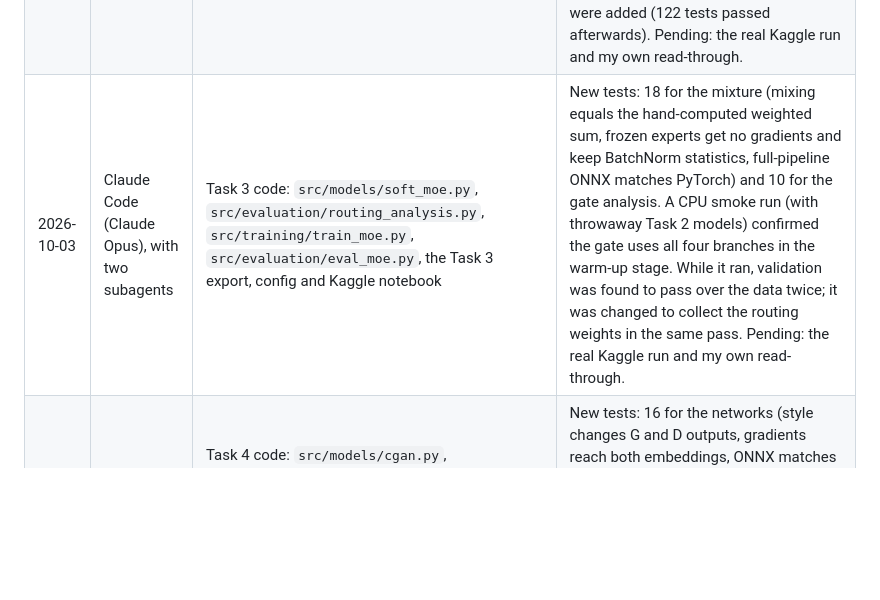
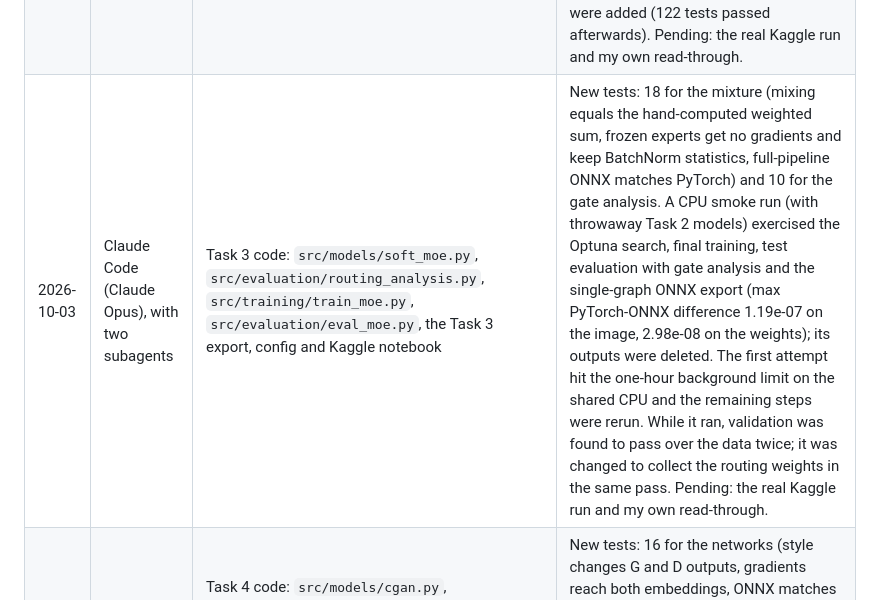
Before and after one commit to aleenababar04/genai-assignment-1, a Markdown page: docs/ai_use_log.md, the part around the change. GitHub-like rendering; blank space fills up the shorter version.

Commit message:
Record the Task 3 smoke test in the AI-use log

```diff
--- a/docs/ai_use_log.md
+++ b/docs/ai_use_log.md
@@ -14,6 +14,6 @@ Add a row each time a tool is used. For each row, say what the tool produced and
 | 2026-10-03 | Claude Code (Claude Opus), with one subagent | Drafting the Google Stitch prompt pack (`docs/stitch_prompts.md`) | The prompts were not tried in Stitch by the tool. Pending: note which prompts I used, what Stitch produced and what I changed. |
 | 2026-10-03 | Claude Code (Claude Opus), with two subagents | Phase 2 code for Task 1: `src/models/autoencoder.py`, `src/training/losses.py`, `train_udae.py`, `src/evaluation/metrics.py`, `figures.py`, `eval_udae.py`, `src/export/export_onnx.py`, `configs/task1_udae.yaml`, the Kaggle notebook and tests | Test suite: 82 passed. A tiny CPU run exercised every script end to end (Optuna with 2 trials, final training, evaluation on 20 test images, ONNX export with max PyTorch-ONNX difference 5.96e-08). These were plumbing checks on an untrained model, not results. A short CPU training run (30 batches per epoch) was then used to confirm that the validation objective falls (0.320 before, 0.282 after one epoch). Pending: the real Kaggle run and my own read-through of the model and training script. |
 | 2026-10-03 | Claude Code (Claude Opus), with three subagents | Phase 3 code for Task 2: `src/models/classifier.py`, `src/data/balanced.py`, `src/models/hard_router.py`, `src/evaluation/classification.py`, `eval_task2.py`, `src/training/train_classifier.py`, `train_specialists.py`, the two Task 2 configs, the Task 2 export and Kaggle notebook | Test suite: 121 passed (new: 17 classifier/balanced-batch tests, 8 classification-metric tests, 14 routing tests). Each subagent's module was tested on its own, then every Task 2 script was run end to end on CPU with a few batches (both Optuna searches, both final trainings, evaluation on 5 test images, ONNX export of the four models with max PyTorch-ONNX difference at most 5.96e-08); these were plumbing checks on untrained models and their outputs were deleted. The smoke run showed that clean images returned unchanged score the capped 100 dB PSNR and inflate overall averages, so a "corrupted / all" summary row and an SSIM-loss column for misrouted images were added (122 tests passed afterwards). Pending: the real Kaggle run and my own read-through. |
-| 2026-10-03 | Claude Code (Claude Opus), with two subagents | Task 3 code: `src/models/soft_moe.py`, `src/evaluation/routing_analysis.py`, `src/training/train_moe.py`, `src/evaluation/eval_moe.py`, the Task 3 export, config and Kaggle notebook | New tests: 18 for the mixture (mixing equals the hand-computed weighted sum, frozen experts get no gradients and keep BatchNorm statistics, full-pipeline ONNX matches PyTorch) and 10 for the gate analysis. A CPU smoke run (with throwaway Task 2 models) confirmed the gate uses all four branches in the warm-up stage. While it ran, validation was found to pass over the data twice; it was changed to collect the routing weights in the same pass. Pending: the real Kaggle run and my own read-through. |
+| 2026-10-03 | Claude Code (Claude Opus), with two subagents | Task 3 code: `src/models/soft_moe.py`, `src/evaluation/routing_analysis.py`, `src/training/train_moe.py`, `src/evaluation/eval_moe.py`, the Task 3 export, config and Kaggle notebook | New tests: 18 for the mixture (mixing equals the hand-computed weighted sum, frozen experts get no gradients and keep BatchNorm statistics, full-pipeline ONNX matches PyTorch) and 10 for the gate analysis. A CPU smoke run (with throwaway Task 2 models) exercised the Optuna search, final training, test evaluation with gate analysis and the single-graph ONNX export (max PyTorch-ONNX difference 1.19e-07 on the image, 2.98e-08 on the weights); its outputs were deleted. The first attempt hit the one-hour background limit on the shared CPU and the remaining steps were rerun. While it ran, validation was found to pass over the data twice; it was changed to collect the routing weights in the same pass. Pending: the real Kaggle run and my own read-through. |
 | 2026-10-03 | Claude Code (Claude Opus), with two subagents | Task 4 code: `src/models/cgan.py`, `src/data/prepare_fs2k.py`, `src/data/fs2k_dataset.py`, `src/training/train_cgan.py`, `src/evaluation/eval_cgan.py`, the Task 4 export, config and Kaggle notebook. The FS2K folder layout and photo-to-sketch naming rule were looked up by the tool on the FS2K GitHub page. | New tests: 16 for the networks (style changes G and D outputs, gradients reach both embeddings, ONNX matches within 1e-4 for all three styles) and 17 for the data (stratified split, identical augmentation of photo and sketch, on a synthetic FS2K tree). An end-to-end CPU smoke run on a tiny fake cache covered the Optuna trial, final training, evaluation and ONNX export (max difference 5.96e-08); its outputs were deleted. The FS2K layout must still be confirmed against the real download. |
 | 2026-10-03 | Claude Code (Claude Opus), with one subagent | FastAPI backend (`backend/`): image validation and preprocessing, NumPy/OpenCV corruptions for the app, ONNX model registry, the five required operations plus health and samples endpoints, Dockerfile, tests; six test-set pet images as app samples | 73 backend tests passed after installing the backend packages into the venv, including a check that the OpenCV blur matches torchvision's within 3e-7 and that upload validation rejects non-images and oversized files. The server was started locally and `/api/health` correctly listed all seven models as not loaded. The Docker image has not been built yet. |
```
